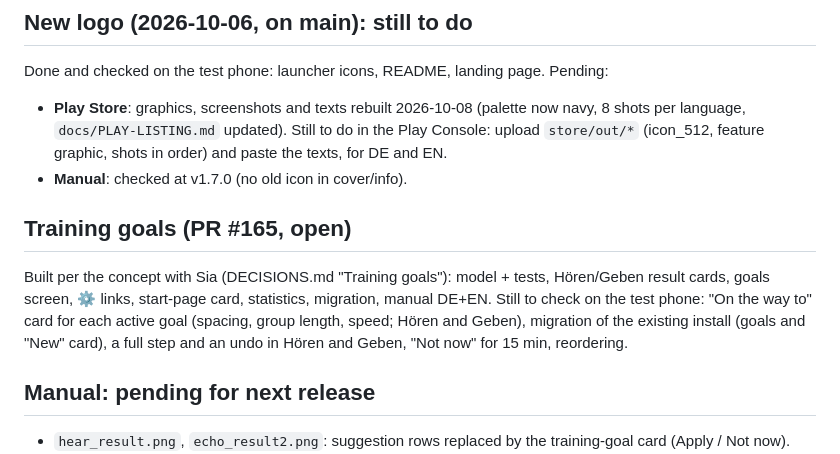
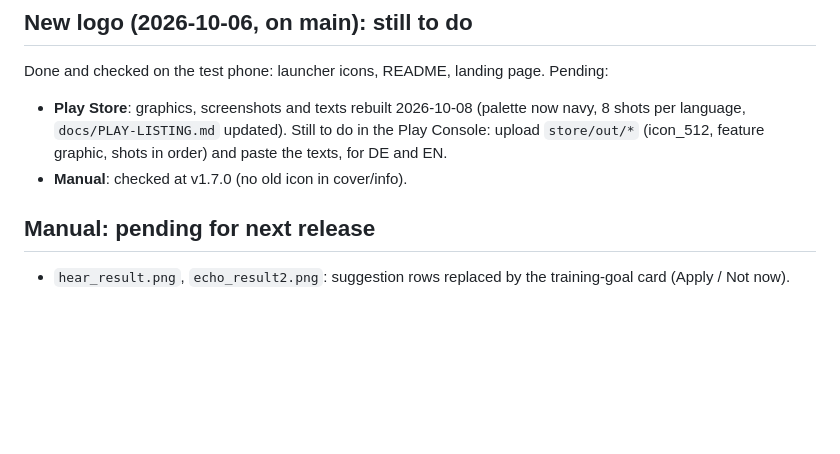
Before and after one commit to ckonecny/apex-cw, a Markdown page: docs/STATUS.md, the part around the change. Rendered like a GitHub page; blank space fills up the shorter version.

```diff
--- a/docs/STATUS.md
+++ b/docs/STATUS.md
@@ -26,9 +26,6 @@ link once the app is live, and set the Play listing's website to the Pages URL.
 Done and checked on the test phone: launcher icons, README, landing page. Pending:
 - **Play Store**: graphics, screenshots and texts rebuilt 2026-10-08 (palette now navy, 8 shots per language, `docs/PLAY-LISTING.md` updated). Still to do in the Play Console: upload `store/out/*` (icon_512, feature graphic, shots in order) and paste the texts, for DE and EN.
 - **Manual**: checked at v1.7.0 (no old icon in cover/info).
-
-## Training goals (PR #165, open)
-Built per the concept with Sia (DECISIONS.md "Training goals"): model + tests, Hören/Geben result cards, goals screen, ⚙ links, start-page card, statistics, migration, manual DE+EN. Still to check on the test phone: "On the way to" card for each active goal (spacing, group length, speed; Hören and Geben), migration of the existing install (goals and "New" card), a full step and an undo in Hören and Geben, "Not now" for 15 min, reordering.
 
 ## Manual: pending for next release
 - `hear_result.png`, `echo_result2.png`: suggestion rows replaced by the training-goal card (Apply / Not now).
```
Also changed, not shown: docs/STATUS-ARCHIVE.md (+1 -0 lines).
